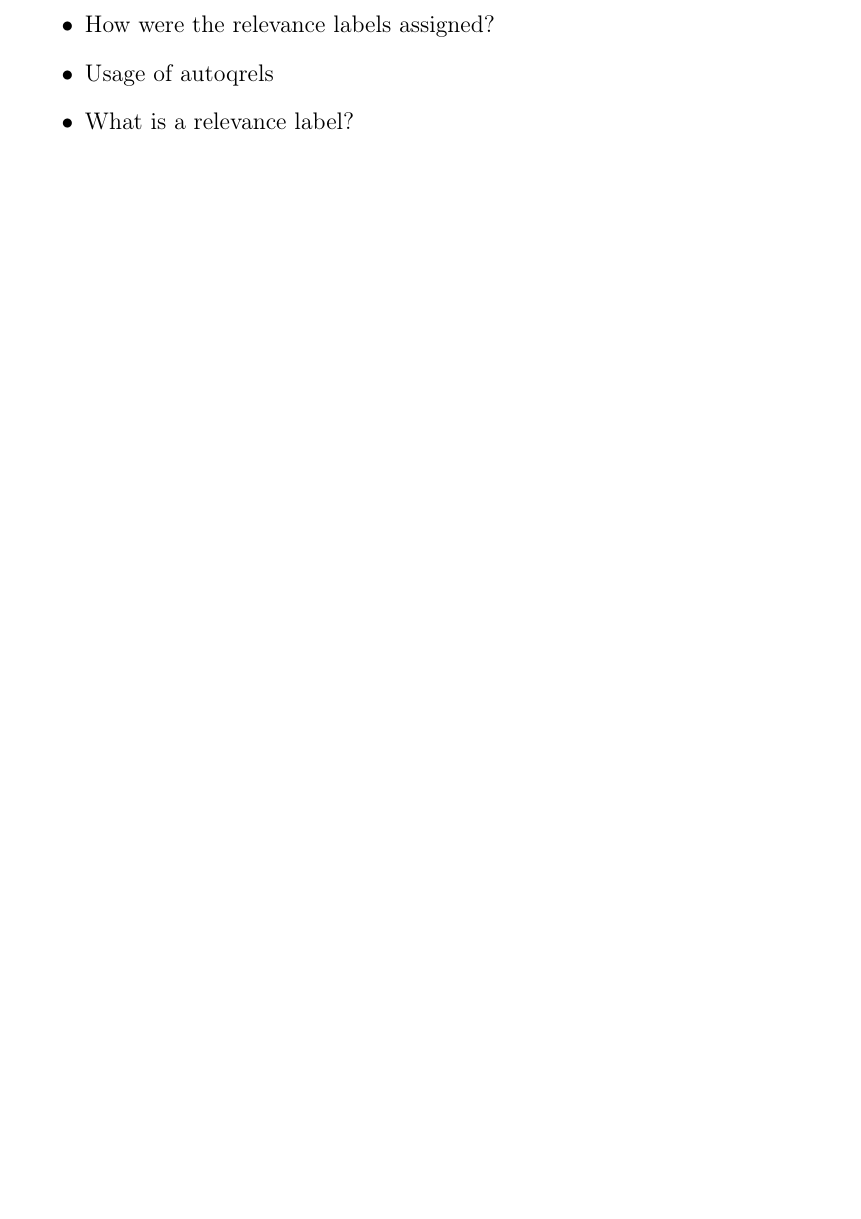
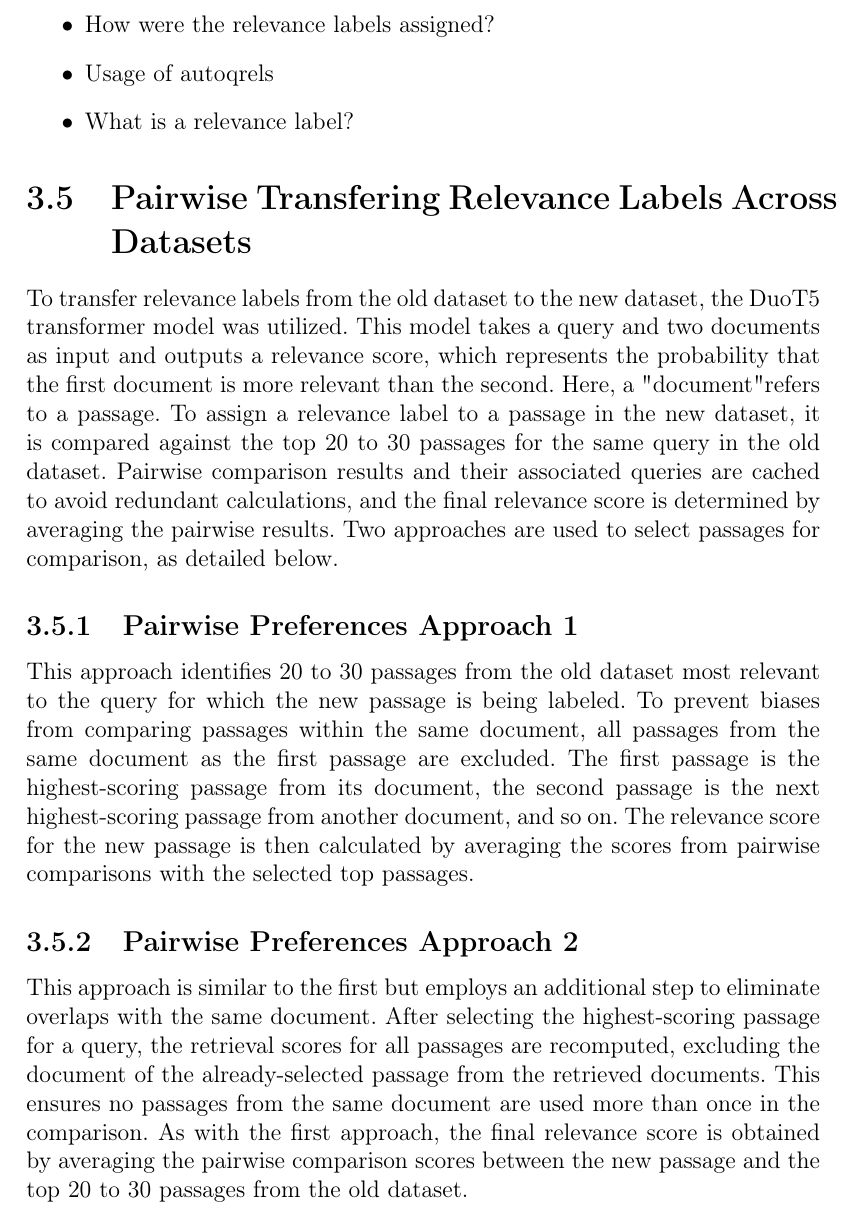
Before and after one commit to Integer-Ctrl/thesis-fhofer, a LaTeX thesis (thesis/thesis.tex, which reads thesis/chapter3.tex): part of page 12 of 23, cut so that both start at the same text, the shorter picture padded with empty space. Compiled offline with pdfLaTeX.

Commit message:
doc: describted two approaches for pairwise passage selection

```diff
--- a/thesis/chapter3.tex
+++ b/thesis/chapter3.tex
@@ -55,3 +55,16 @@ The relevance scores of the passages were then used to assign relevance labels t
     \item Usage of \href{https://github.com/seanmacavaney/autoqrels}{autoqrels}
     \item What is a relevance label?
 \end{itemize}
+
+
+\section{Pairwise Transfering Relevance Labels Across Datasets}\label{pairwise-transfering-relevance-labels-across-datasets}
+
+To transfer relevance labels from the old dataset to the new dataset, the DuoT5 transformer model was utilized. This model takes a query and two documents as input and outputs a relevance score, which represents the probability that the first document is more relevant than the second. Here, a "document" refers to a passage. To assign a relevance label to a passage in the new dataset, it is compared against the top 20 to 30 passages for the same query in the old dataset. Pairwise comparison results and their associated queries are cached to avoid redundant calculations, and the final relevance score is determined by averaging the pairwise results. Two approaches are used to select passages for comparison, as detailed below.
+
+\subsection{Pairwise Preferences Approach 1}\label{pairwise-preferences-approach-1}
+
+This approach identifies 20 to 30 passages from the old dataset most relevant to the query for which the new passage is being labeled. To prevent biases from comparing passages within the same document, all passages from the same document as the first passage are excluded. The first passage is the highest-scoring passage from its document, the second passage is the next highest-scoring passage from another document, and so on. The relevance score for the new passage is then calculated by averaging the scores from pairwise comparisons with the selected top passages.
+
+\subsection{Pairwise Preferences Approach 2}\label{pairwise-preferences-approach-2}
+
+This approach is similar to the first but employs an additional step to eliminate overlaps with the same document. After selecting the highest-scoring passage for a query, the retrieval scores for all passages are recomputed, excluding the document of the already-selected passage from the retrieved documents. This ensures no passages from the same document are used more than once in the comparison. As with the first approach, the final relevance score is obtained by averaging the pairwise comparison scores between the new passage and the top 20 to 30 passages from the old dataset.
```
